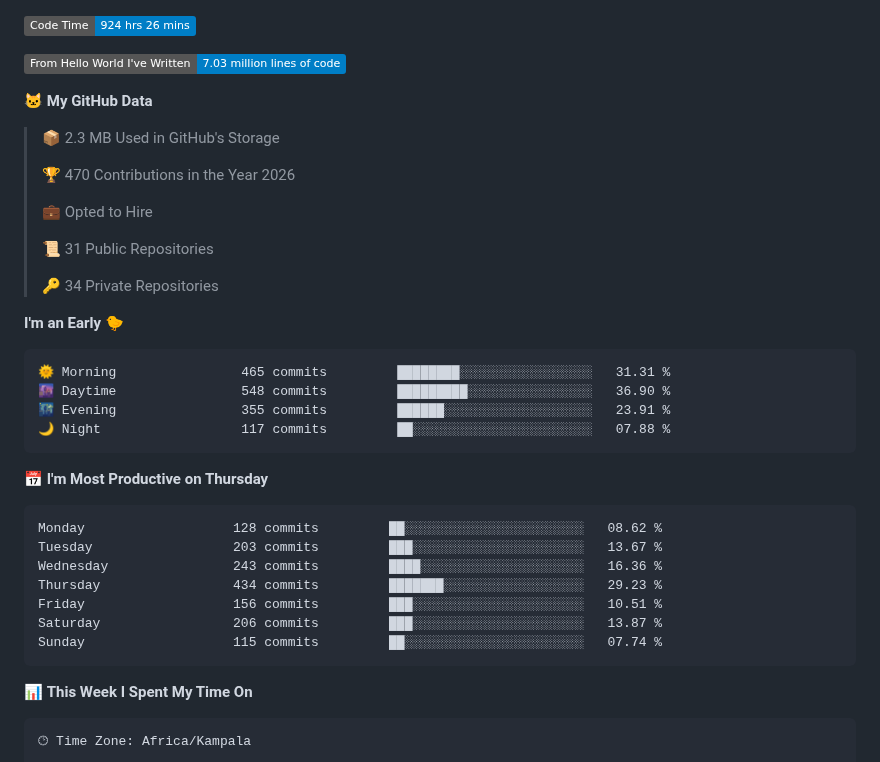
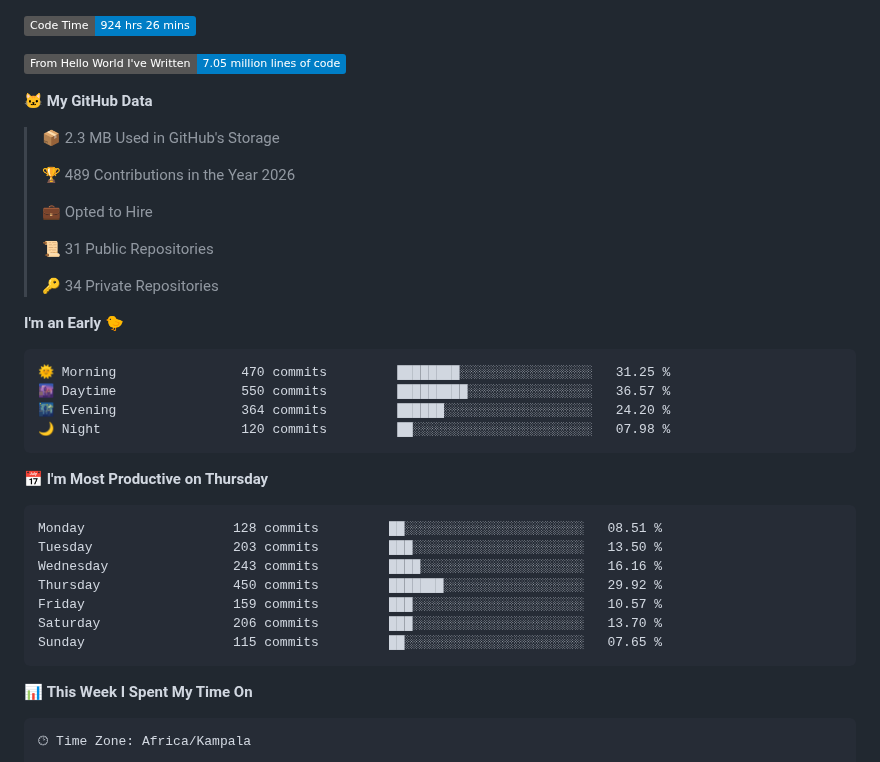
Before and after one commit to drexhacker/drexhacker, a Markdown page: README.md, the part around one of its changes. Drawn GitHub-style; badges without logos.

Commit message:
Updated with Dev Metrics

````diff
--- a/README.md
+++ b/README.md
@@ -1,13 +1,13 @@
 <!--START_SECTION:waka-->
 ![Code Time](http://img.shields.io/badge/Code%20Time-924%20hrs%2026%20mins-blue?style=flat)
 
-![Lines of code](https://img.shields.io/badge/From%20Hello%20World%20I%27ve%20Written-7.03%20million%20lines%20of%20code-blue?style=flat)
+![Lines of code](https://img.shields.io/badge/From%20Hello%20World%20I%27ve%20Written-7.05%20million%20lines%20of%20code-blue?style=flat)
 
 **🐱 My GitHub Data**
 
 > 📦 2.3 MB Used in GitHub's Storage
  >
-> 🏆 470 Contributions in the Year 2026
+> 🏆 489 Contributions in the Year 2026
  >
 > 💼 Opted to Hire
  >
@@ -18,21 +18,21 @@
 **I'm an Early 🐤**
 
 ```text
-🌞 Morning                465 commits         ████████░░░░░░░░░░░░░░░░░   31.31 %
-🌆 Daytime                548 commits         █████████░░░░░░░░░░░░░░░░   36.90 %
-🌃 Evening                355 commits         ██████░░░░░░░░░░░░░░░░░░░   23.91 %
-🌙 Night                  117 commits         ██░░░░░░░░░░░░░░░░░░░░░░░   07.88 %
+🌞 Morning                470 commits         ████████░░░░░░░░░░░░░░░░░   31.25 %
+🌆 Daytime                550 commits         █████████░░░░░░░░░░░░░░░░   36.57 %
+🌃 Evening                364 commits         ██████░░░░░░░░░░░░░░░░░░░   24.20 %
+🌙 Night                  120 commits         ██░░░░░░░░░░░░░░░░░░░░░░░   07.98 %
 ```
 📅 **I'm Most Productive on Thursday**
 
 ```text
-Monday                   128 commits         ██░░░░░░░░░░░░░░░░░░░░░░░   08.62 %
-Tuesday                  203 commits         ███░░░░░░░░░░░░░░░░░░░░░░   13.67 %
-Wednesday                243 commits         ████░░░░░░░░░░░░░░░░░░░░░   16.36 %
-Thursday                 434 commits         ███████░░░░░░░░░░░░░░░░░░   29.23 %
-Friday                   156 commits         ███░░░░░░░░░░░░░░░░░░░░░░   10.51 %
-Saturday                 206 commits         ███░░░░░░░░░░░░░░░░░░░░░░   13.87 %
-Sunday                   115 commits         ██░░░░░░░░░░░░░░░░░░░░░░░   07.74 %
+Monday                   128 commits         ██░░░░░░░░░░░░░░░░░░░░░░░   08.51 %
+Tuesday                  203 commits         ███░░░░░░░░░░░░░░░░░░░░░░   13.50 %
+Wednesday                243 commits         ████░░░░░░░░░░░░░░░░░░░░░   16.16 %
+Thursday                 450 commits         ███████░░░░░░░░░░░░░░░░░░   29.92 %
+Friday                   159 commits         ███░░░░░░░░░░░░░░░░░░░░░░   10.57 %
+Saturday                 206 commits         ███░░░░░░░░░░░░░░░░░░░░░░   13.70 %
+Sunday                   115 commits         ██░░░░░░░░░░░░░░░░░░░░░░░   07.65 %
 ```
 
 
````
Also changed, not shown: other parts of README.md (+1 -1 lines), assets/bar_graph.png.
